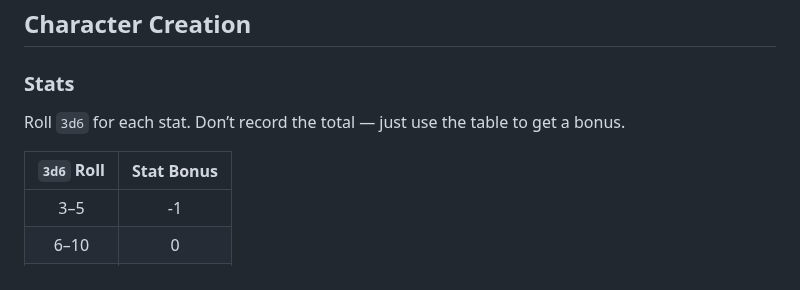
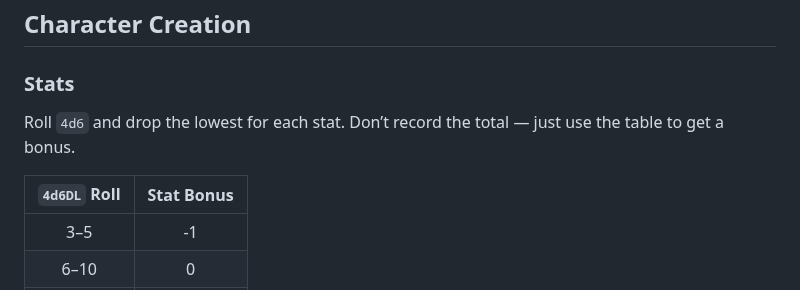
Before and after one commit to TheVikkodamus/DETHKrawl-GB, a Markdown page: docs/zine.md, the part around one of its changes. GitHub-like rendering.

```diff
--- a/docs/zine.md
+++ b/docs/zine.md
@@ -17,9 +17,9 @@ There are no classes. Your **gear**, **stats**, and **luck** define your legend
 
 ### Stats
 
-Roll `3d6` for each stat. Don’t record the total — just use the table to get a bonus.
+Roll `4d6` and drop the lowest for each stat. Don’t record the total — just use the table to get a bonus.
 
-| `3d6` Roll | Stat Bonus |
+| `4d6DL` Roll | Stat Bonus |
 |:---:|:---:|
 | 3–5      | -1         |
 | 6–10     | 0          |
```
Also changed, not shown: other parts of docs/zine.md (+2 -0 lines).
